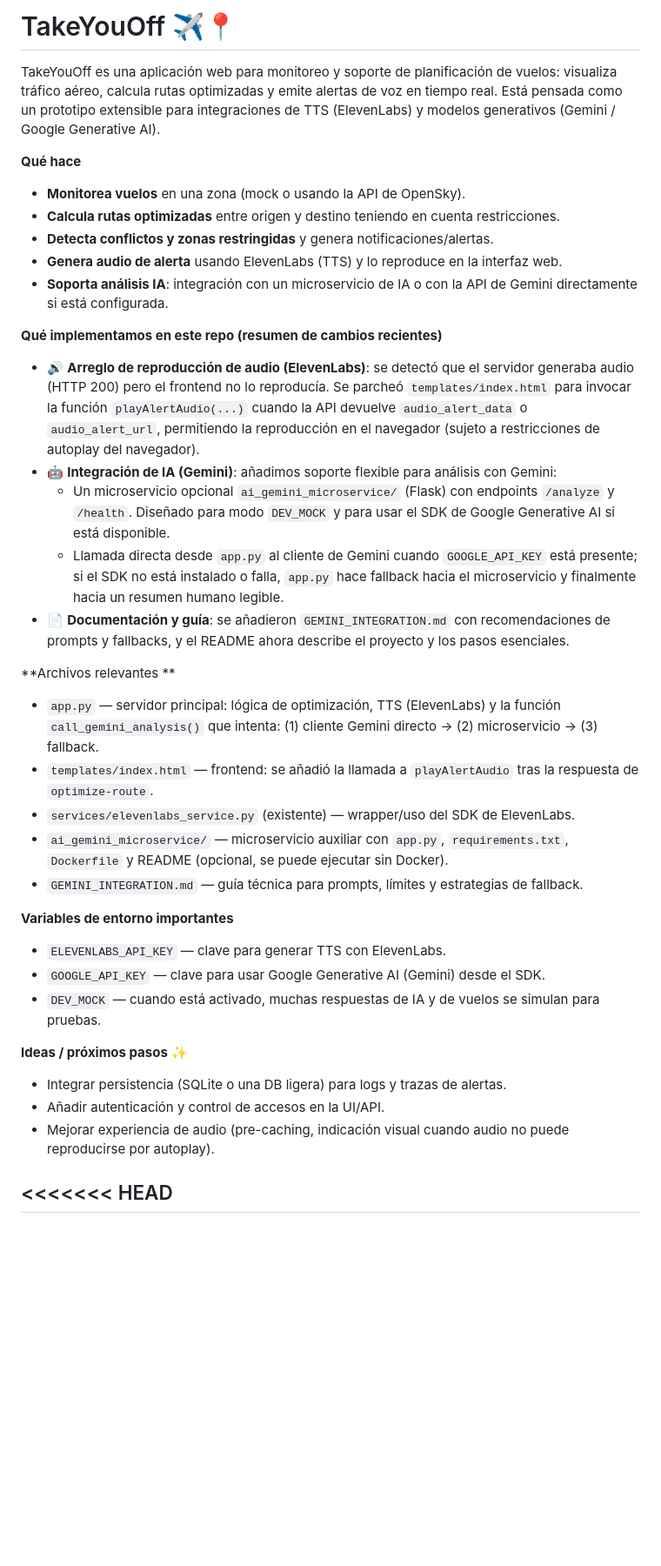
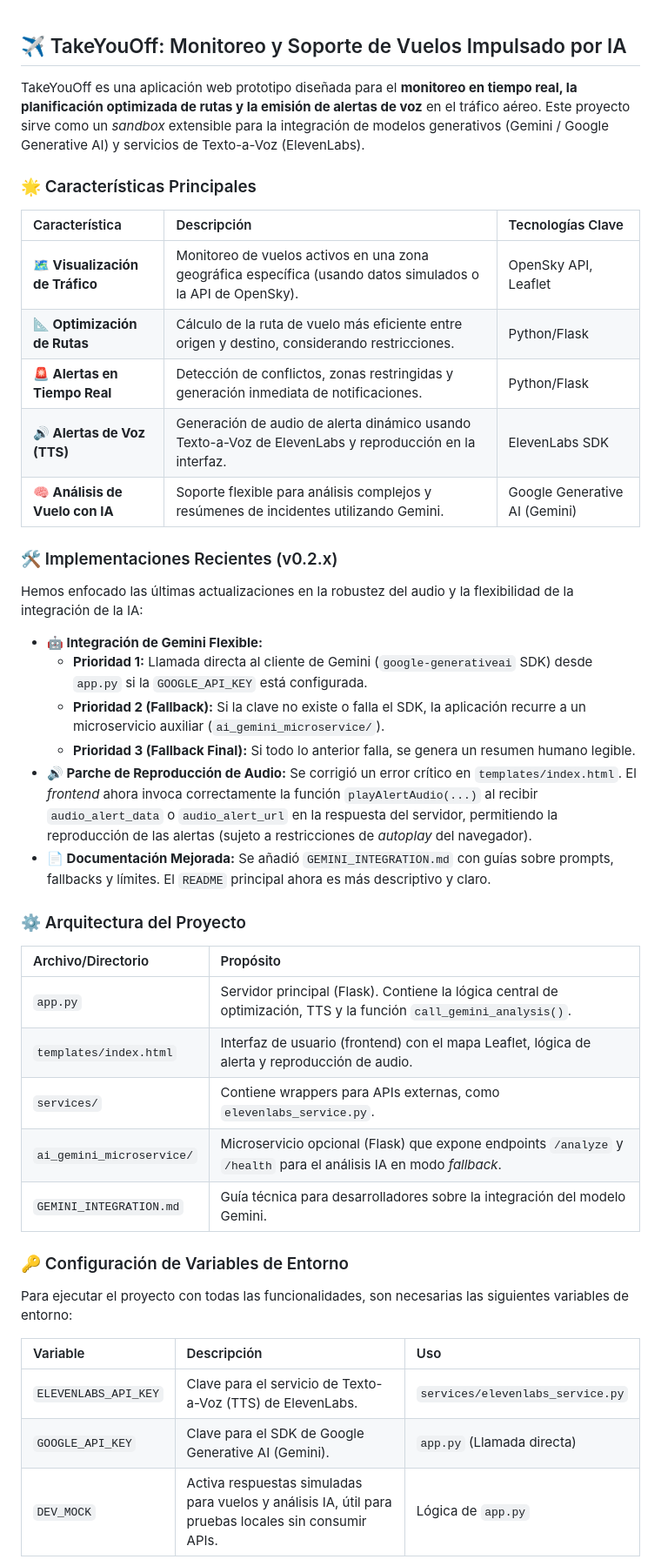
Before and after one commit to pipolar/TakeYouOff, a Markdown page: README.md, the part around one of its changes. Shown at 87% size. GitHub-like rendering; blank space fills up the shorter version.

Commit message:
Revise README for clarity and updated features
Updated README to enhance project description, features, and recent changes. Improved clarity on architecture, environment variables, and technologies used.

```diff
--- a/README.md
+++ b/README.md
@@ -1,37 +1,46 @@
-# TakeYouOff ✈️📍
 
-TakeYouOff es una aplicación web para monitoreo y soporte de planificación de vuelos: visualiza tráfico aéreo, calcula rutas optimizadas y emite alertas de voz en tiempo real. Está pensada como un prototipo extensible para integraciones de TTS (ElevenLabs) y modelos generativos (Gemini / Google Generative AI).
+## ✈️ TakeYouOff: Monitoreo y Soporte de Vuelos Impulsado por IA
 
-**Qué hace**
-- **Monitorea vuelos** en una zona (mock o usando la API de OpenSky).
-- **Calcula rutas optimizadas** entre origen y destino teniendo en cuenta restricciones.
-- **Detecta conflictos y zonas restringidas** y genera notificaciones/alertas.
-- **Genera audio de alerta** usando ElevenLabs (TTS) y lo reproduce en la interfaz web.
-- **Soporta análisis IA**: integración con un microservicio de IA o con la API de Gemini directamente si está configurada.
+TakeYouOff es una aplicación web prototipo diseñada para el **monitoreo en tiempo real, la planificación optimizada de rutas y la emisión de alertas de voz** en el tráfico aéreo. Este proyecto sirve como un *sandbox* extensible para la integración de modelos generativos (Gemini / Google Generative AI) y servicios de Texto-a-Voz (ElevenLabs).
 
-**Qué implementamos en este repo (resumen de cambios recientes)**
-- 🔊 **Arreglo de reproducción de audio (ElevenLabs)**: se detectó que el servidor generaba audio (HTTP 200) pero el frontend no lo reproducía. Se parcheó `templates/index.html` para invocar la función `playAlertAudio(...)` cuando la API devuelve `audio_alert_data` o `audio_alert_url`, permitiendo la reproducción en el navegador (sujeto a restricciones de autoplay del navegador).
-- 🤖 **Integración de IA (Gemini)**: añadimos soporte flexible para análisis con Gemini:
-	- Un microservicio opcional `ai_gemini_microservice/` (Flask) con endpoints `/analyze` y `/health`. Diseñado para modo `DEV_MOCK` y para usar el SDK de Google Generative AI si está disponible.
-	- Llamada directa desde `app.py` al cliente de Gemini cuando `GOOGLE_API_KEY` está presente; si el SDK no está instalado o falla, `app.py` hace fallback hacia el microservicio y finalmente hacia un resumen humano legible.
-- 📄 **Documentación y guía**: se añadieron `GEMINI_INTEGRATION.md` con recomendaciones de prompts y fallbacks, y el README ahora describe el proyecto y los pasos esenciales.
+### 🌟 Características Principales
 
-**Archivos relevantes **
-- `app.py` — servidor principal: lógica de optimización, TTS (ElevenLabs) y la función `call_gemini_analysis()` que intenta: (1) cliente Gemini directo → (2) microservicio → (3) fallback.
-- `templates/index.html` — frontend: se añadió la llamada a `playAlertAudio` tras la respuesta de `optimize-route`.
-- `services/elevenlabs_service.py` (existente) — wrapper/uso del SDK de ElevenLabs.
-- `ai_gemini_microservice/` — microservicio auxiliar con `app.py`, `requirements.txt`, `Dockerfile` y README (opcional, se puede ejecutar sin Docker).
-- `GEMINI_INTEGRATION.md` — guía técnica para prompts, límites y estrategias de fallback.
+| Característica | Descripción | Tecnologías Clave |
+| :--- | :--- | :--- |
+| **🗺️ Visualización de Tráfico** | Monitoreo de vuelos activos en una zona geográfica específica (usando datos simulados o la API de OpenSky). | OpenSky API, Leaflet |
+| **📐 Optimización de Rutas** | Cálculo de la ruta de vuelo más eficiente entre origen y destino, considerando restricciones. | Python/Flask |
+| **🚨 Alertas en Tiempo Real** | Detección de conflictos, zonas restringidas y generación inmediata de notificaciones. | Python/Flask |
+| **🔊 Alertas de Voz (TTS)** | Generación de audio de alerta dinámico usando Texto-a-Voz de ElevenLabs y reproducción en la interfaz. | ElevenLabs SDK |
+| **🧠 Análisis de Vuelo con IA** | Soporte flexible para análisis complejos y resúmenes de incidentes utilizando Gemini. | Google Generative AI (Gemini) |
 
-**Variables de entorno importantes**
-- `ELEVENLABS_API_KEY` — clave para generar TTS con ElevenLabs.
-- `GOOGLE_API_KEY` — clave para usar Google Generative AI (Gemini) desde el SDK.
-- `DEV_MOCK` — cuando está activado, muchas respuestas de IA y de vuelos se simulan para pruebas.
+### 🛠️ Implementaciones Recientes (v0.2.x)
 
+Hemos enfocado las últimas actualizaciones en la robustez del audio y la flexibilidad de la integración de la IA:
 
-**Ideas / próximos pasos** ✨
-- Integrar persistencia (SQLite o una DB ligera) para logs y trazas de alertas.
-- Añadir autenticación y control de accesos en la UI/API.
-- Mejorar experiencia de audio (pre-caching, indicación visual cuando audio no puede reproducirse por autoplay).
+* **🤖 Integración de Gemini Flexible:**
+    * **Prioridad 1:** Llamada directa al cliente de Gemini (`google-generativeai` SDK) desde `app.py` si la `GOOGLE_API_KEY` está configurada.
+    * **Prioridad 2 (Fallback):** Si la clave no existe o falla el SDK, la aplicación recurre a un microservicio auxiliar (`ai_gemini_microservice/`).
+    * **Prioridad 3 (Fallback Final):** Si todo lo anterior falla, se genera un resumen humano legible.
+* **🔊 Parche de Reproducción de Audio:** Se corrigió un error crítico en `templates/index.html`. El *frontend* ahora invoca correctamente la función `playAlertAudio(...)` al recibir `audio_alert_data` o `audio_alert_url` en la respuesta del servidor, permitiendo la reproducción de las alertas (sujeto a restricciones de *autoplay* del navegador).
+* **📄 Documentación Mejorada:** Se añadió `GEMINI_INTEGRATION.md` con guías sobre prompts, fallbacks y límites. El `README` principal ahora es más descriptivo y claro.
 
-<<<<<<< HEAD
+### ⚙️ Arquitectura del Proyecto
+
+| Archivo/Directorio | Propósito |
+| :--- | :--- |
+| `app.py` | Servidor principal (Flask). Contiene la lógica central de optimización, TTS y la función `call_gemini_analysis()`. |
+| `templates/index.html` | Interfaz de usuario (frontend) con el mapa Leaflet, lógica de alerta y reproducción de audio. |
+| `services/` | Contiene wrappers para APIs externas, como `elevenlabs_service.py`. |
+| `ai_gemini_microservice/` | Microservicio opcional (Flask) que expone endpoints `/analyze` y `/health` para el análisis IA en modo *fallback*. |
+| `GEMINI_INTEGRATION.md` | Guía técnica para desarrolladores sobre la integración del modelo Gemini. |
+
+### 🔑 Configuración de Variables de Entorno
+
+Para ejecutar el proyecto con todas las funcionalidades, son necesarias las siguientes variables de entorno:
+
+| Variable | Descripción | Uso |
+| :--- | :--- | :--- |
+| `ELEVENLABS_API_KEY` | Clave para el servicio de Texto-a-Voz (TTS) de ElevenLabs. | `services/elevenlabs_service.py` |
+| `GOOGLE_API_KEY` | Clave para el SDK de Google Generative AI (Gemini). | `app.py` (Llamada directa) |
+| `DEV_MOCK` | Activa respuestas simuladas para vuelos y análisis IA, útil para pruebas locales sin consumir APIs. | Lógica de `app.py` |
+
```
Also changed, not shown: other parts of README.md (+15 -17 lines).
